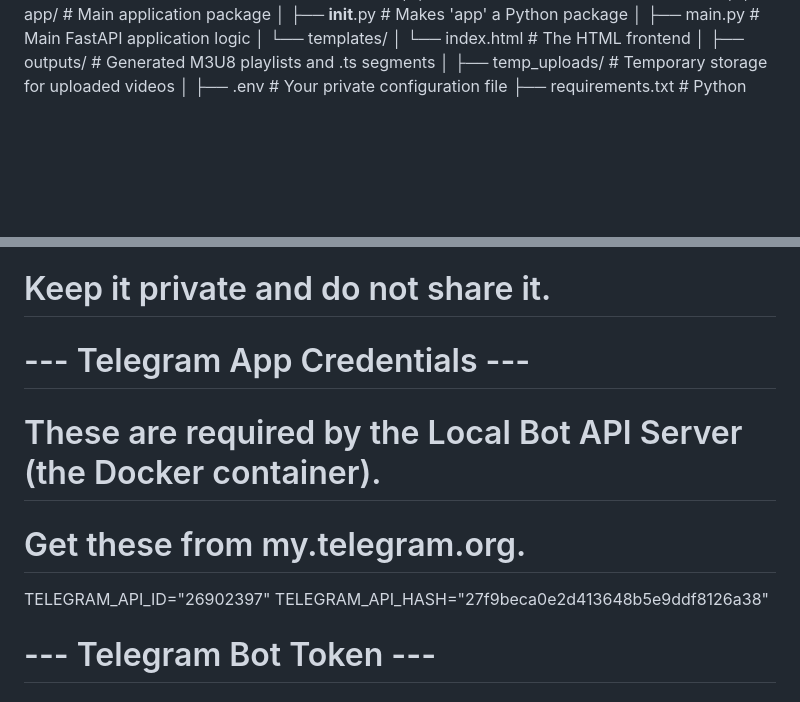
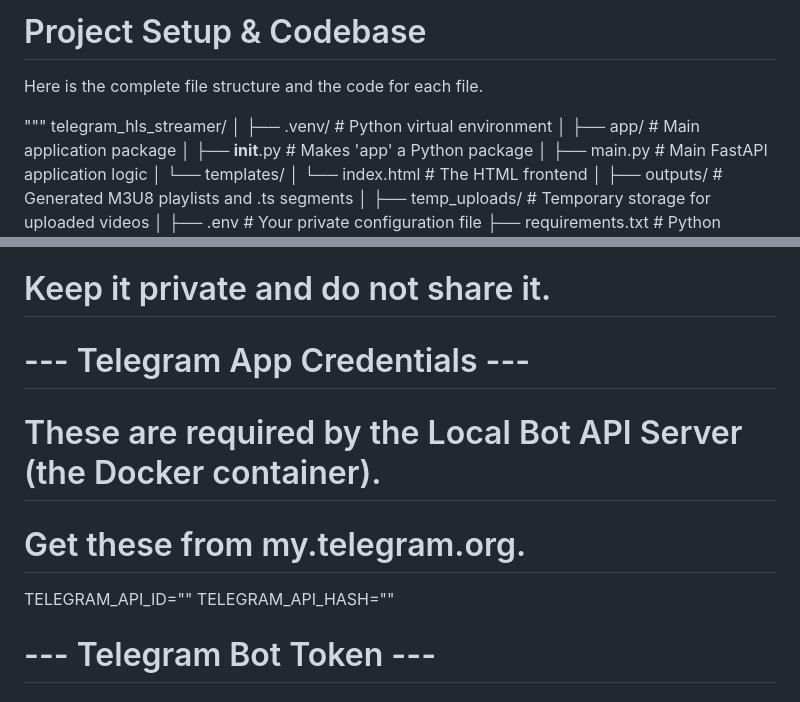
Before and after one commit to pirelike/Telegram-HLS-Streamer, a Markdown page: README.md, 2 parts joined by grey strips. Rendered like a GitHub page; blank space fills up the shorter version.

```diff
--- a/README.md
+++ b/README.md
@@ -2,3 +21,9 @@ Project Overview: Telegram HLS StreamerThis document serves as a complete refere
+# Project Setup & Codebase
+
+Here is the complete file structure and the code for each file.
+
+"""
+telegram_hls_streamer/
 │
 ├── .venv/                      # Python virtual environment
 │
@@ -19,10 +48,9 @@ Project Overview: Telegram HLS StreamerThis document serves as a complete refere
 # Keep it private and do not share it.
-
 # --- Telegram App Credentials ---
 # These are required by the Local Bot API Server (the Docker container).
 # Get these from my.telegram.org.
-TELEGRAM_API_ID="26902397"
-TELEGRAM_API_HASH="27f9beca0e2d413648b5e9ddf8126a38"
+TELEGRAM_API_ID=""
+TELEGRAM_API_HASH=""
 
 # --- Telegram Bot Token ---
 # This token is used by both the Docker container and the Python app's proxy.
```
Also changed, not shown: other parts of README.md (+35 -4 lines).
